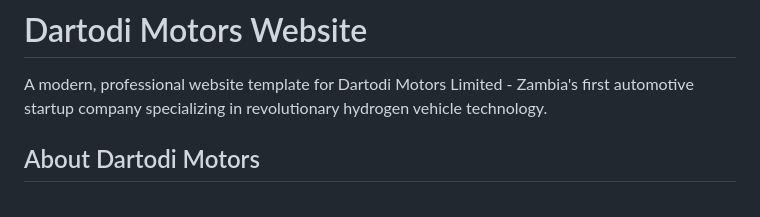
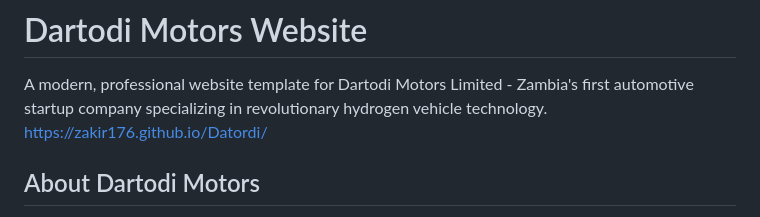
Before and after one commit to Zakir176/Datordi, a Markdown page: README.md, the part around the change. Rendered like a GitHub page.

Commit message:
Update README.md
inserted new view website preview link

```diff
--- a/README.md
+++ b/README.md
@@ -1,6 +1,8 @@
 # Dartodi Motors Website
 
 A modern, professional website template for Dartodi Motors Limited - Zambia's first automotive startup company specializing in revolutionary hydrogen vehicle technology.
+https://zakir176.github.io/Datordi/
+
 
 ## About Dartodi Motors
 
```
